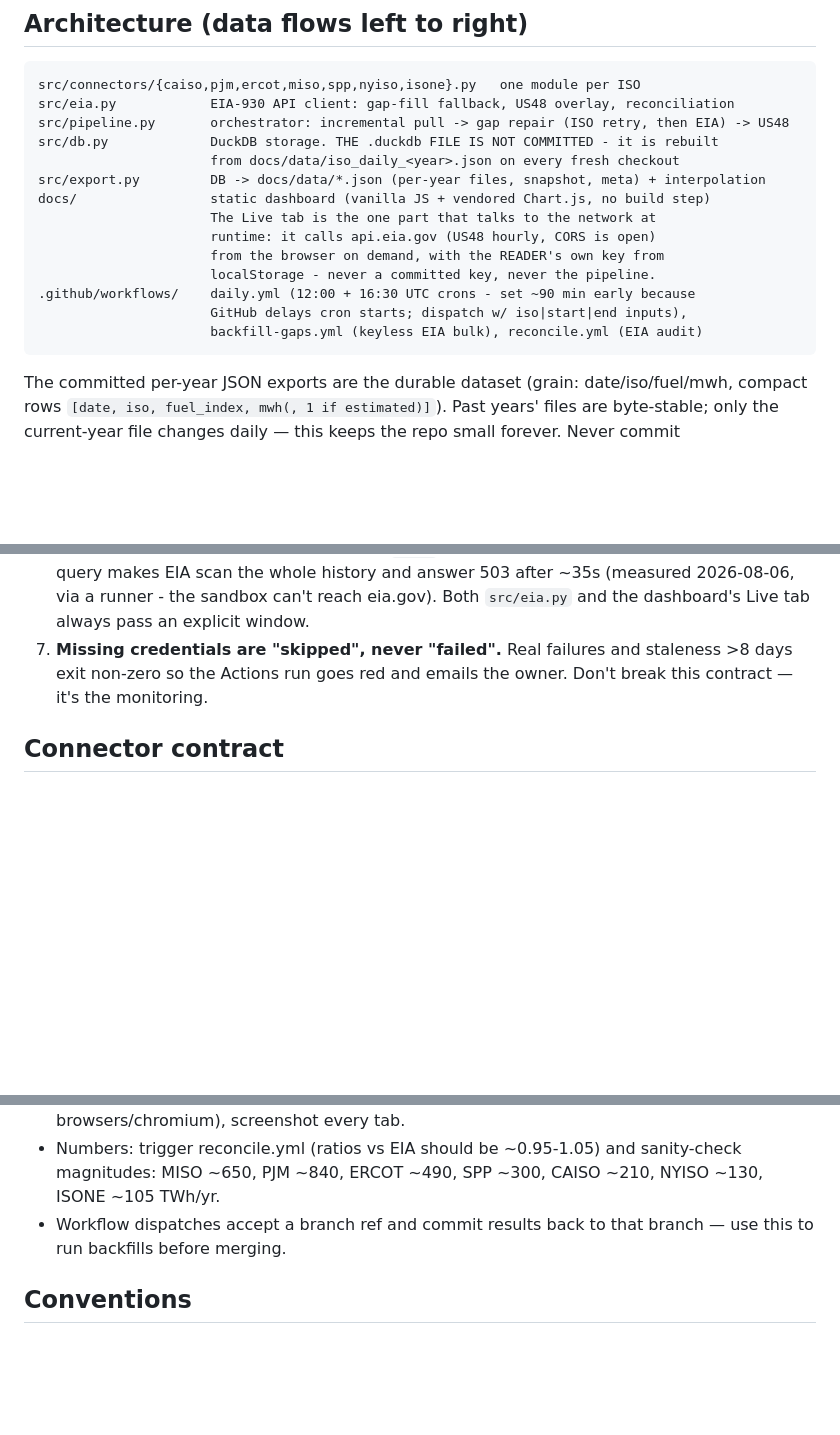
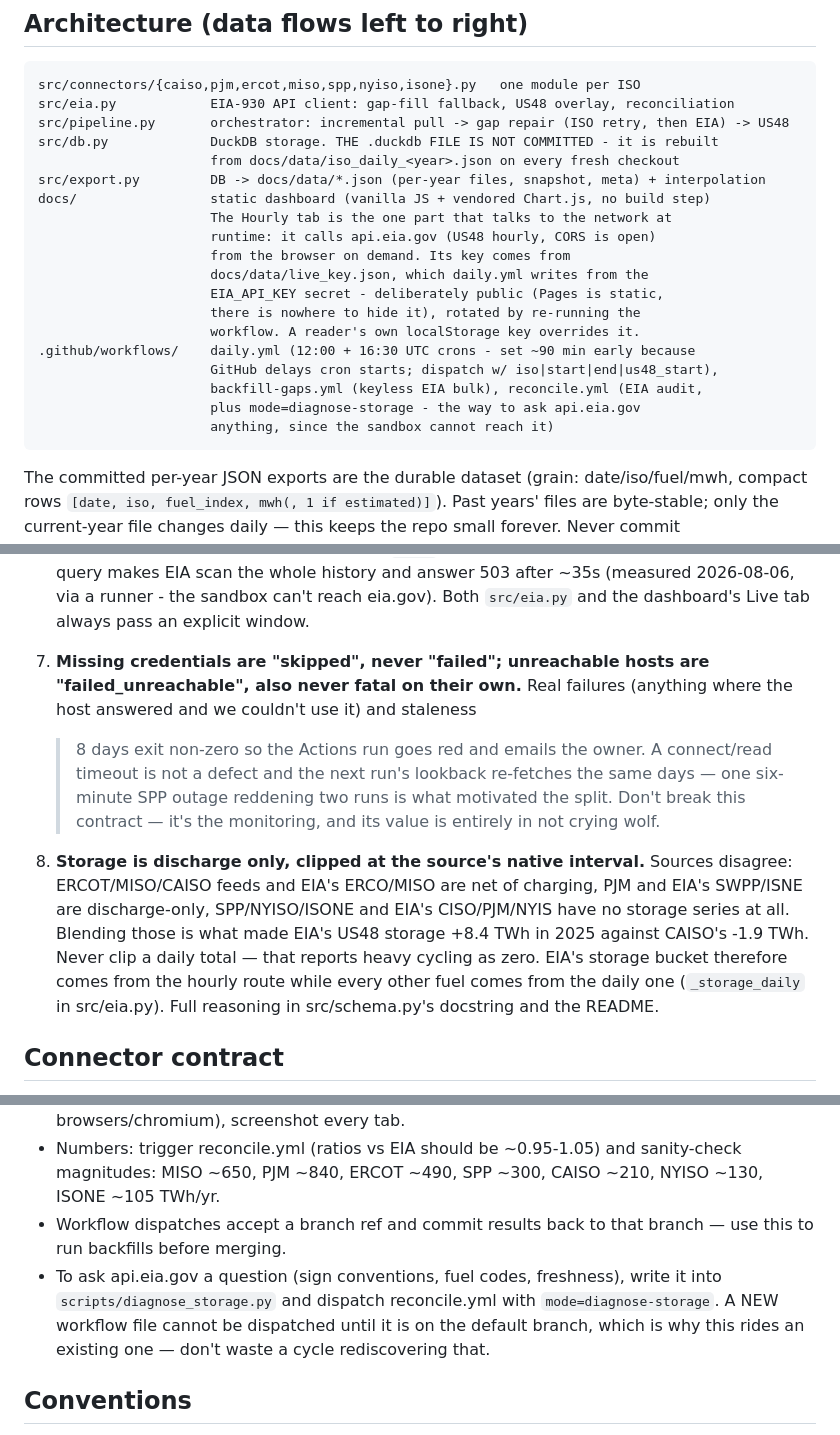
Before and after one commit to hassankanji/iso-power-mix, a Markdown page: CLAUDE.md, 3 parts joined by grey strips. Drawn GitHub-style; blank space fills up the shorter version.

Commit message:
Document the storage definition, the real EIA lag, and the shared key
README gains a 'What storage means' section with the source-by-source
table, since a reader seeing a storage line that never goes negative
deserves to know that is a choice and not an accident. The Live tab is
the Hourly tab throughout, with the measured 14.7-hour lag replacing the
old '1-3 hours' claim, and the key section now describes a shipped key
rather than a per-reader one.

Co-Authored-By: Claude Opus 5 <noreply@anthropic.com>
Claude-Session: https://claude.ai/code/session_01WiTPA9kP1eC9ErkrNugw4s

````diff
--- a/CLAUDE.md
+++ b/CLAUDE.md
@@ -16,13 +16,18 @@ src/db.py             DuckDB storage. THE .duckdb FILE IS NOT COMMITTED - it is
                       from docs/data/iso_daily_<year>.json on every fresh checkout
 src/export.py         DB -> docs/data/*.json (per-year files, snapshot, meta) + interpolation
 docs/                 static dashboard (vanilla JS + vendored Chart.js, no build step)
-                      The Live tab is the one part that talks to the network at
+                      The Hourly tab is the one part that talks to the network at
                       runtime: it calls api.eia.gov (US48 hourly, CORS is open)
-                      from the browser on demand, with the READER's own key from
-                      localStorage - never a committed key, never the pipeline.
+                      from the browser on demand. Its key comes from
+                      docs/data/live_key.json, which daily.yml writes from the
+                      EIA_API_KEY secret - deliberately public (Pages is static,
+                      there is nowhere to hide it), rotated by re-running the
+                      workflow. A reader's own localStorage key overrides it.
 .github/workflows/    daily.yml (12:00 + 16:30 UTC crons - set ~90 min early because
-                      GitHub delays cron starts; dispatch w/ iso|start|end inputs),
-                      backfill-gaps.yml (keyless EIA bulk), reconcile.yml (EIA audit)
+                      GitHub delays cron starts; dispatch w/ iso|start|end|us48_start),
+                      backfill-gaps.yml (keyless EIA bulk), reconcile.yml (EIA audit,
+                      plus mode=diagnose-storage - the way to ask api.eia.gov
+                      anything, since the sandbox cannot reach it)
 ```
 
 The committed per-year JSON exports are the durable dataset (grain:
@@ -59,9 +64,24 @@ changes daily — this keeps the repo small forever. Never commit
    answer 503 after ~35s (measured 2026-08-06, via a runner - the sandbox
    can't reach eia.gov). Both `src/eia.py` and the dashboard's Live tab
    always pass an explicit window.
-7. **Missing credentials are "skipped", never "failed".** Real failures and
-   staleness >8 days exit non-zero so the Actions run goes red and emails
-   the owner. Don't break this contract — it's the monitoring.
+7. **Missing credentials are "skipped", never "failed"; unreachable hosts
+   are "failed_unreachable", also never fatal on their own.** Real failures
+   (anything where the host answered and we couldn't use it) and staleness
+   >8 days exit non-zero so the Actions run goes red and emails the owner.
+   A connect/read timeout is not a defect and the next run's lookback
+   re-fetches the same days — one six-minute SPP outage reddening two runs
+   is what motivated the split. Don't break this contract — it's the
+   monitoring, and its value is entirely in not crying wolf.
+
+8. **Storage is discharge only, clipped at the source's native interval.**
+   Sources disagree: ERCOT/MISO/CAISO feeds and EIA's ERCO/MISO are net of
+   charging, PJM and EIA's SWPP/ISNE are discharge-only, SPP/NYISO/ISONE
+   and EIA's CISO/PJM/NYIS have no storage series at all. Blending those is
+   what made EIA's US48 storage +8.4 TWh in 2025 against CAISO's -1.9 TWh.
+   Never clip a daily total — that reports heavy cycling as zero. EIA's
+   storage bucket therefore comes from the hourly route while every other
+   fuel comes from the daily one (`_storage_daily` in src/eia.py). Full
+   reasoning in src/schema.py's docstring and the README.
 
 ## Connector contract
 
@@ -98,6 +118,11 @@ no full fuel-mix product and needs a B2C bearer token besides the key.
   CAISO ~210, NYISO ~130, ISONE ~105 TWh/yr.
 - Workflow dispatches accept a branch ref and commit results back to that
   branch — use this to run backfills before merging.
+- To ask api.eia.gov a question (sign conventions, fuel codes, freshness),
+  write it into `scripts/diagnose_storage.py` and dispatch reconcile.yml
+  with `mode=diagnose-storage`. A NEW workflow file cannot be dispatched
+  until it is on the default branch, which is why this rides an existing
+  one — don't waste a cycle rediscovering that.
 
 ## Conventions
 
````
Also changed, not shown: README.md (+27 -4 lines).
